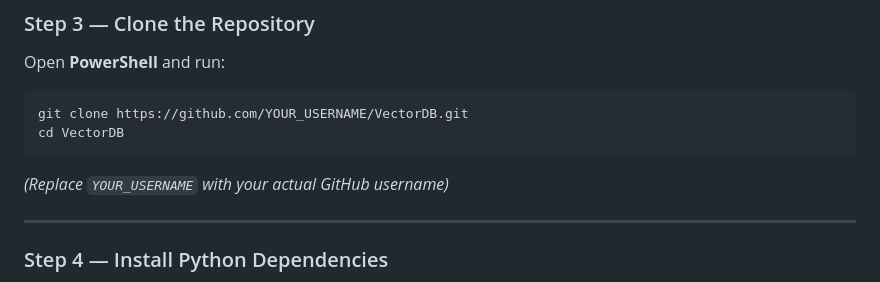
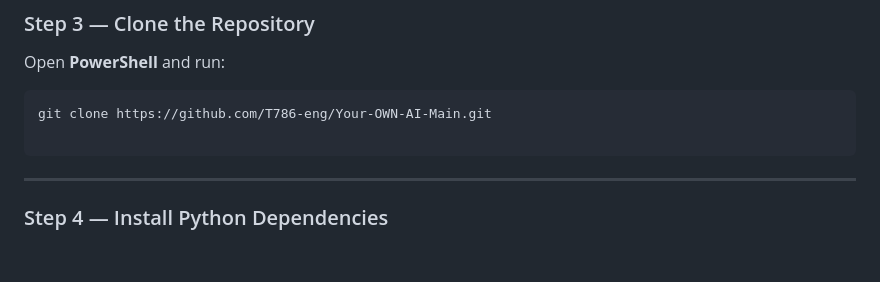
Before and after one commit to T786-eng/Your-OWN-AI-Main, a Markdown page: README.md, the part around the change. GitHub-like rendering; blank space fills up the shorter version.

````diff
--- a/README.md
+++ b/README.md
@@ -101,11 +101,9 @@ You should see both models listed.
 Open **PowerShell** and run:
 
 ```powershell
-git clone https://github.com/YOUR_USERNAME/VectorDB.git
-cd VectorDB
+git clone https://github.com/T786-eng/Your-OWN-AI-Main.git
+
 ```
-
-*(Replace `YOUR_USERNAME` with your actual GitHub username)*
 
 ---
 
````
